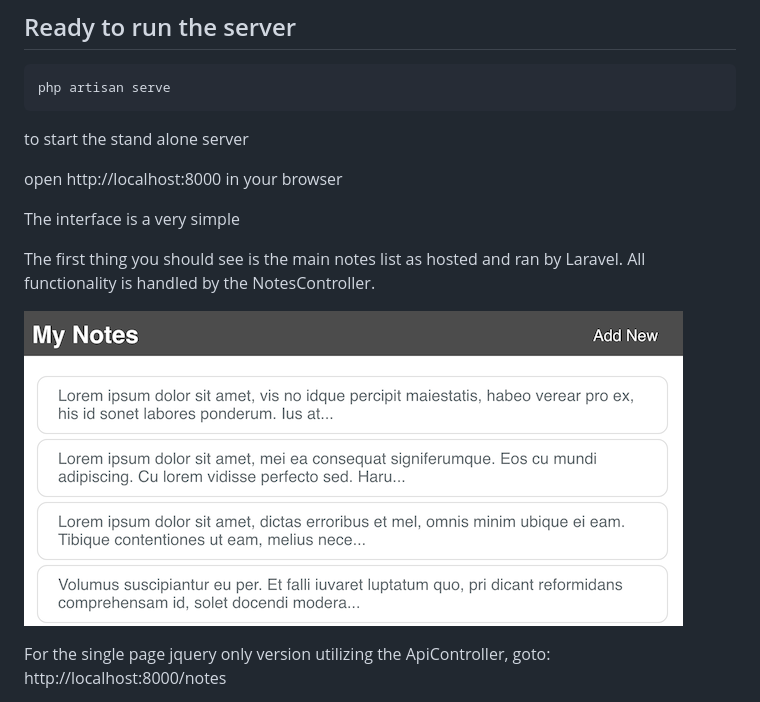
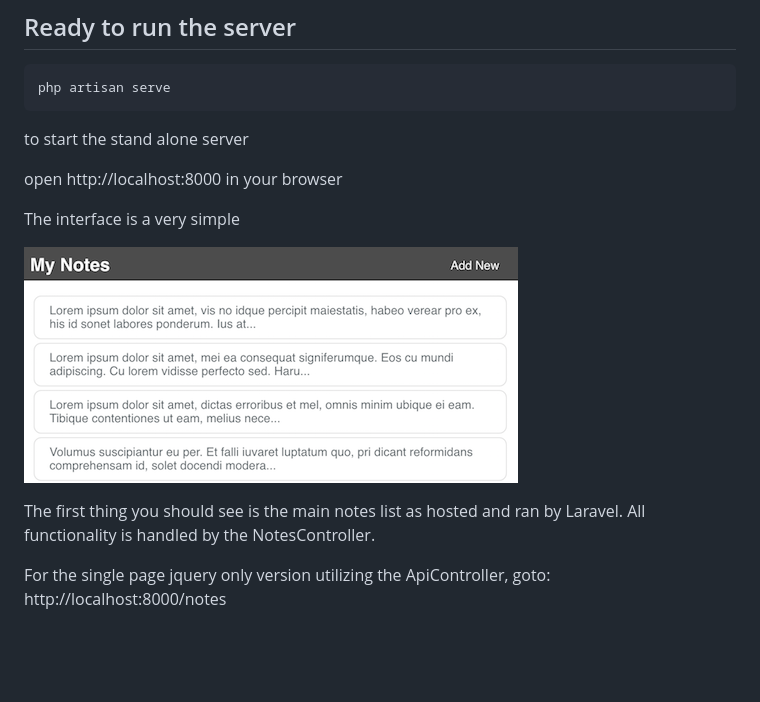
Before and after one commit to HarleyFischel/Notes-Laravel, a Markdown page: README.md, the part around the change. Rendered like a GitHub page; pictures changed too: public/notes-laravel-index.png; blank space fills up the shorter version.

```diff
--- a/README.md
+++ b/README.md
@@ -35,9 +35,9 @@ open http://localhost:8000 in your browser
 
 The interface is a very simple
 
+![alt text](https://github.com/HarleyFischel/Notes-Laravel/blob/master/public/notes-laravel-index.png "Index screen")
+
 The first thing you should see is the main notes list as hosted and ran by Laravel. All functionality is handled by the NotesController.
-
-![alt text](https://github.com/HarleyFischel/Notes-Laravel/blob/master/public/notes-laravel-index.png "Index screen")
 
 For the single page jquery only version utilizing the ApiController, goto:
 http://localhost:8000/notes
```
